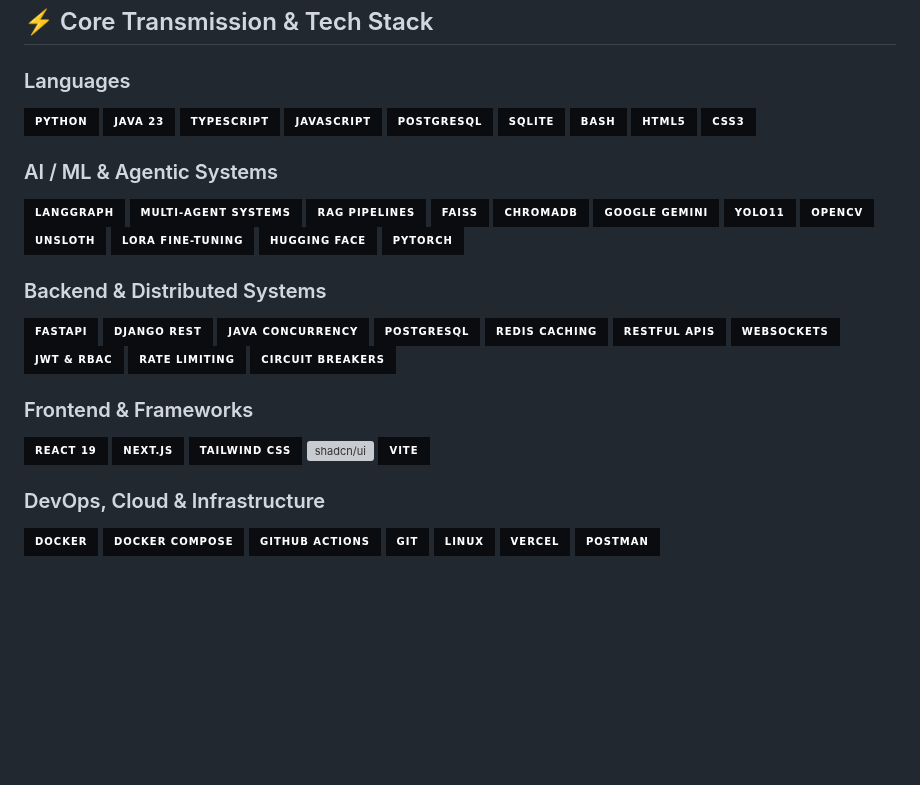
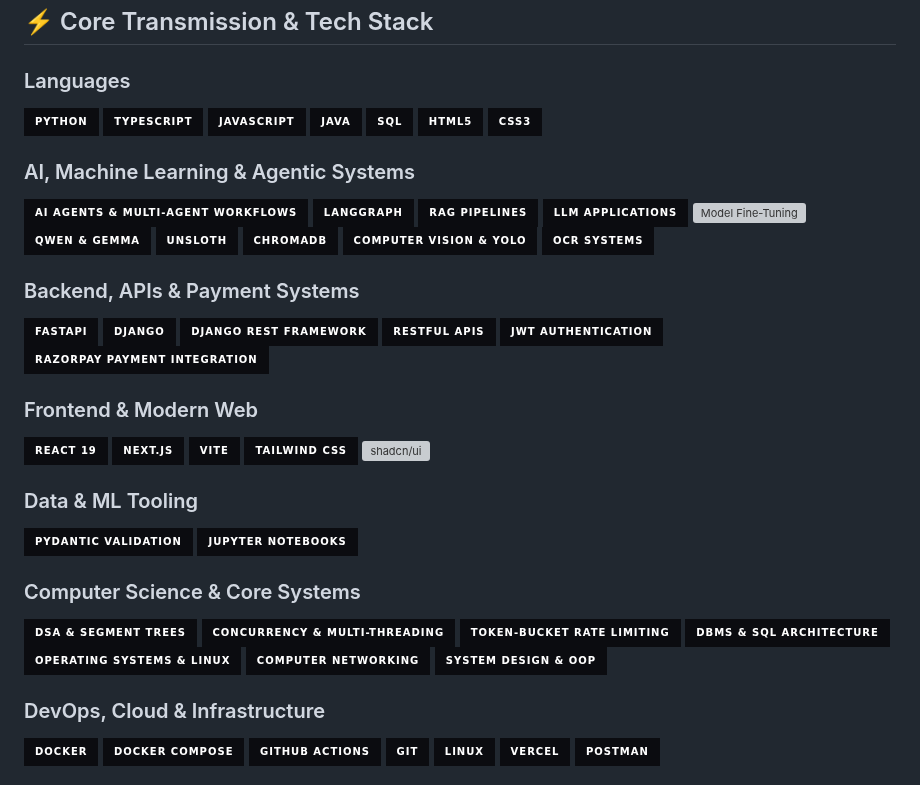
Before and after one commit to Anil-Pradhan-web/Anil-Pradhan-web, a Markdown page: README.md, the part around the change. GitHub-like rendering; badges without logos; blank space fills up the shorter version; grey boxes are pictures that could not be loaded.

Commit message:
updates skills

```diff
--- a/README.md
+++ b/README.md
@@ -27,47 +27,52 @@
 
 ### Languages
 ![Python](https://img.shields.io/badge/Python-0b0c10?style=for-the-badge&logo=python&logoColor=e50914)
-![Java 23](https://img.shields.io/badge/Java_23-0b0c10?style=for-the-badge&logo=openjdk&logoColor=e50914)
 ![TypeScript](https://img.shields.io/badge/TypeScript-0b0c10?style=for-the-badge&logo=typescript&logoColor=e50914)
 ![JavaScript](https://img.shields.io/badge/JavaScript-0b0c10?style=for-the-badge&logo=javascript&logoColor=e50914)
-![PostgreSQL](https://img.shields.io/badge/PostgreSQL-0b0c10?style=for-the-badge&logo=postgresql&logoColor=e50914)
-![SQLite](https://img.shields.io/badge/SQLite-0b0c10?style=for-the-badge&logo=sqlite&logoColor=e50914)
-![Bash](https://img.shields.io/badge/Bash-0b0c10?style=for-the-badge&logo=gnu-bash&logoColor=e50914)
+![Java](https://img.shields.io/badge/Java-0b0c10?style=for-the-badge&logo=openjdk&logoColor=e50914)
+![SQL](https://img.shields.io/badge/SQL-0b0c10?style=for-the-badge&logo=postgresql&logoColor=e50914)
 ![HTML5](https://img.shields.io/badge/HTML5-0b0c10?style=for-the-badge&logo=html5&logoColor=e50914)
 ![CSS3](https://img.shields.io/badge/CSS3-0b0c10?style=for-the-badge&logo=css3&logoColor=e50914)
 
-### AI / ML & Agentic Systems
+### AI, Machine Learning & Agentic Systems
+![AI Agents & Workflows](https://img.shields.io/badge/AI_Agents_&_Multi--Agent_Workflows-0b0c10?style=for-the-badge&logo=probot&logoColor=e50914)
 ![LangGraph](https://img.shields.io/badge/LangGraph-0b0c10?style=for-the-badge&logo=langchain&logoColor=e50914)
-![Multi-Agent Systems](https://img.shields.io/badge/Multi--Agent_Systems-0b0c10?style=for-the-badge&logo=probot&logoColor=e50914)
-![RAG](https://img.shields.io/badge/RAG_Pipelines-0b0c10?style=for-the-badge&logo=databricks&logoColor=e50914)
-![FAISS](https://img.shields.io/badge/FAISS-0b0c10?style=for-the-badge&logo=meta&logoColor=e50914)
+![RAG Pipelines](https://img.shields.io/badge/RAG_Pipelines-0b0c10?style=for-the-badge&logo=databricks&logoColor=e50914)
+![LLM Applications](https://img.shields.io/badge/LLM_Applications-0b0c10?style=for-the-badge&logo=openai&logoColor=e50914)
+![Model Fine-Tuning](https://img.shields.io/badge/LoRA_%2F_QLoRA_Fine--Tuning-0b0c10?style=for-the-badge&logo=huggingface&logoColor=e50914)
+![Qwen & Gemma](https://img.shields.io/badge/Qwen_&_Gemma-0b0c10?style=for-the-badge&logo=googlegemini&logoColor=e50914)
+![Unsloth](https://img.shields.io/badge/Unsloth-0b0c10?style=for-the-badge&logo=lightning&logoColor=e50914)
 ![ChromaDB](https://img.shields.io/badge/ChromaDB-0b0c10?style=for-the-badge&logo=databricks&logoColor=e50914)
-![Google Gemini](https://img.shields.io/badge/Google_Gemini-0b0c10?style=for-the-badge&logo=googlegemini&logoColor=e50914)
-![YOLO11](https://img.shields.io/badge/YOLO11-0b0c10?style=for-the-badge&logo=yolo&logoColor=e50914)
-![OpenCV](https://img.shields.io/badge/OpenCV-0b0c10?style=for-the-badge&logo=opencv&logoColor=e50914)
-![Unsloth](https://img.shields.io/badge/Unsloth-0b0c10?style=for-the-badge&logo=lightning&logoColor=e50914)
-![LoRA](https://img.shields.io/badge/LoRA_Fine--Tuning-0b0c10?style=for-the-badge&logo=slack&logoColor=e50914)
-![Hugging Face](https://img.shields.io/badge/Hugging_Face-0b0c10?style=for-the-badge&logo=huggingface&logoColor=e50914)
-![PyTorch](https://img.shields.io/badge/PyTorch-0b0c10?style=for-the-badge&logo=pytorch&logoColor=e50914)
+![Computer Vision](https://img.shields.io/badge/Computer_Vision_&_YOLO-0b0c10?style=for-the-badge&logo=opencv&logoColor=e50914)
+![OCR](https://img.shields.io/badge/OCR_Systems-0b0c10?style=for-the-badge&logo=tesseract&logoColor=e50914)
 
-### Backend & Distributed Systems
+### Backend, APIs & Payment Systems
 ![FastAPI](https://img.shields.io/badge/FastAPI-0b0c10?style=for-the-badge&logo=fastapi&logoColor=e50914)
-![Django & DRF](https://img.shields.io/badge/Django_REST-0b0c10?style=for-the-badge&logo=django&logoColor=e50914)
-![Java Concurrency](https://img.shields.io/badge/Java_Concurrency-0b0c10?style=for-the-badge&logo=openjdk&logoColor=e50914)
-![PostgreSQL](https://img.shields.io/badge/PostgreSQL-0b0c10?style=for-the-badge&logo=postgresql&logoColor=e50914)
-![Redis](https://img.shields.io/badge/Redis_Caching-0b0c10?style=for-the-badge&logo=redis&logoColor=e50914)
-![RESTful APIs](https://img.shields.io/badge/RESTful_APIs-0b0c10?style=for-the-badge&logo=fastapi&logoColor=e50914)
-![WebSockets](https://img.shields.io/badge/WebSockets-0b0c10?style=for-the-badge&logo=socketdotio&logoColor=e50914)
-![JWT & RBAC](https://img.shields.io/badge/JWT_&_RBAC-0b0c10?style=for-the-badge&logo=jsonwebtokens&logoColor=e50914)
-![Rate Limiting](https://img.shields.io/badge/Rate_Limiting-0b0c10?style=for-the-badge&logo=cloudflare&logoColor=e50914)
-![Circuit Breakers](https://img.shields.io/badge/Circuit_Breakers-0b0c10?style=for-the-badge&logo=resilience4j&logoColor=e50914)
+![Django](https://img.shields.io/badge/Django-0b0c10?style=for-the-badge&logo=django&logoColor=e50914)
+![Django REST Framework](https://img.shields.io/badge/Django_REST_Framework-0b0c10?style=for-the-badge&logo=django&logoColor=e50914)
+![RESTful APIs](https://img.shields.io/badge/RESTful_APIs-0b0c10?style=for-the-badge&logo=postman&logoColor=e50914)
+![JWT Authentication](https://img.shields.io/badge/JWT_Authentication-0b0c10?style=for-the-badge&logo=jsonwebtokens&logoColor=e50914)
+![Razorpay Integration](https://img.shields.io/badge/Razorpay_Payment_Integration-0b0c10?style=for-the-badge&logo=razorpay&logoColor=e50914)
 
-### Frontend & Frameworks
-![React 19](https://img.shields.io/badge/React_19-0b0c10?style=for-the-badge&logo=react&logoColor=e50914)
+### Frontend & Modern Web
+![React](https://img.shields.io/badge/React_19-0b0c10?style=for-the-badge&logo=react&logoColor=e50914)
 ![Next.js](https://img.shields.io/badge/Next.js-0b0c10?style=for-the-badge&logo=nextdotjs&logoColor=e50914)
+![Vite](https://img.shields.io/badge/Vite-0b0c10?style=for-the-badge&logo=vite&logoColor=e50914)
 ![Tailwind CSS](https://img.shields.io/badge/Tailwind_CSS-0b0c10?style=for-the-badge&logo=tailwindcss&logoColor=e50914)
 ![shadcn/ui](https://img.shields.io/badge/shadcn%2Fui-0b0c10?style=for-the-badge&logo=shadcnui&logoColor=e50914)
-![Vite](https://img.shields.io/badge/Vite-0b0c10?style=for-the-badge&logo=vite&logoColor=e50914)
+
+### Data & ML Tooling
+![Pydantic](https://img.shields.io/badge/Pydantic_Validation-0b0c10?style=for-the-badge&logo=pydantic&logoColor=e50914)
+![Jupyter](https://img.shields.io/badge/Jupyter_Notebooks-0b0c10?style=for-the-badge&logo=jupyter&logoColor=e50914)
+
+### Computer Science & Core Systems
+![DSA & Segment Trees](https://img.shields.io/badge/DSA_&_Segment_Trees-0b0c10?style=for-the-badge&logo=leetcode&logoColor=e50914)
+![Concurrency](https://img.shields.io/badge/Concurrency_&_Multi--Threading-0b0c10?style=for-the-badge&logo=cpu&logoColor=e50914)
+![Token-Bucket Rate Limiting](https://img.shields.io/badge/Token--Bucket_Rate_Limiting-0b0c10?style=for-the-badge&logo=cloudflare&logoColor=e50914)
+![DBMS & SQL Architecture](https://img.shields.io/badge/DBMS_&_SQL_Architecture-0b0c10?style=for-the-badge&logo=postgresql&logoColor=e50914)
+![Operating Systems & Linux](https://img.shields.io/badge/Operating_Systems_&_Linux-0b0c10?style=for-the-badge&logo=linux&logoColor=e50914)
+![Computer Networking](https://img.shields.io/badge/Computer_Networking-0b0c10?style=for-the-badge&logo=cisco&logoColor=e50914)
+![System Design & OOP](https://img.shields.io/badge/System_Design_&_OOP-0b0c10?style=for-the-badge&logo=diagramsdotnet&logoColor=e50914)
 
 ### DevOps, Cloud & Infrastructure
 ![Docker](https://img.shields.io/badge/Docker-0b0c10?style=for-the-badge&logo=docker&logoColor=e50914)
```
